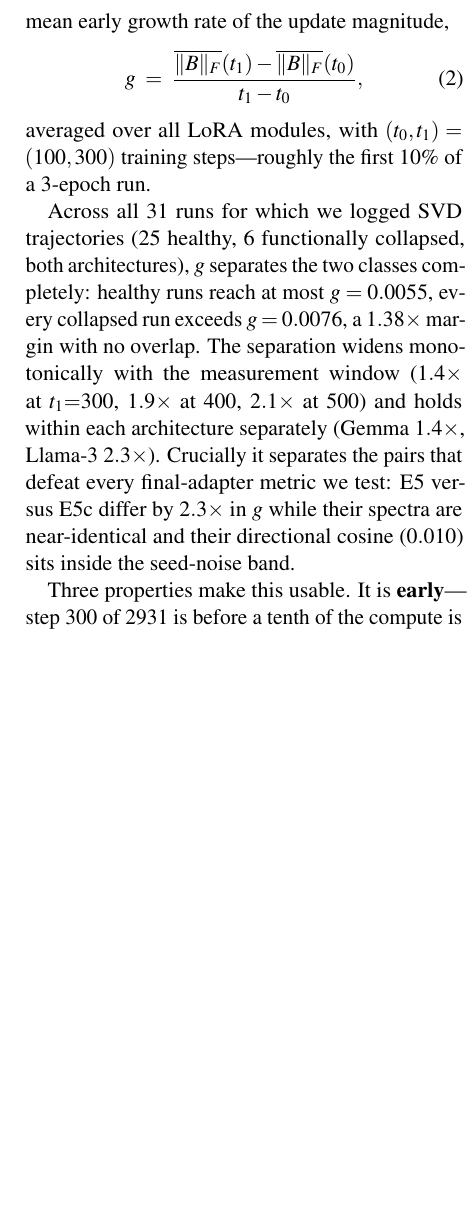
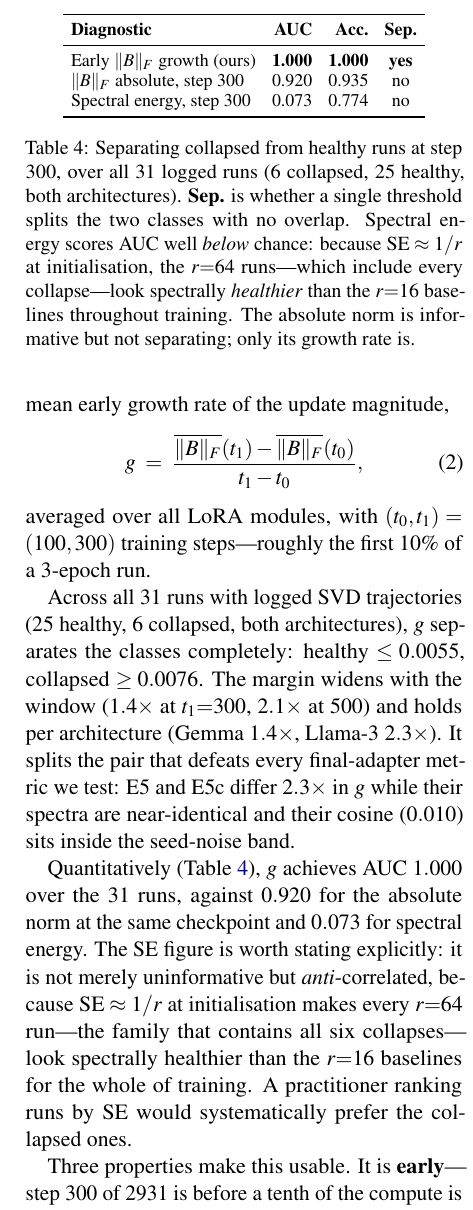
Before and after one commit to Zarina33/Spectral-Collapse-Turkic-Conference, a LaTeX paper (arr_paper/main.tex): part of one column of page 9 of 28 before the commit and part of one column of page 9 of 27 after it, cut at the place of the change, the shorter picture padded with empty space. Compiled offline with pdfLaTeX.

Commit message:
Strengthen the probe section with AUC; fix the conclusion contradiction
Reading the full paper end to end surfaced two problems.

The conclusion still said 'no cheaper substitute computed from the final
adapter is available -- budget for functional evaluation', written before
Section 4.9 existed. It now points at the trajectory measurement that does
work.

The probe section was half a page carrying a title-level claim. It now
reports AUC over all 31 runs against two baselines: 1.000 for early ||B||_F
growth, 0.920 for the absolute norm, and 0.073 for spectral energy. That
last figure is the sharpest statement of the paper's thesis -- SE is not
merely uninformative but anti-correlated, because SE ~ 1/r at init makes
every r=64 run (the family containing all six collapses) look spectrally
healthier throughout training.

Section 4.4 moves to an appendix; L1, L4, L7, L8/L9 and the ethics statement
are compressed.

```diff
--- a/arr_paper/main.tex
+++ b/arr_paper/main.tex
@@ -287,7 +288,25 @@ g \;=\; \frac{\overline{\|B\|_F}(t_1) - \overline{\|B\|_F}(t_0)}{t_1 - t_0},
 \end{equation}
 averaged over all LoRA modules, with $(t_0,t_1) = (100,300)$ training steps---roughly the first $10\%$ of a 3-epoch run.
 
-Across all 31 runs for which we logged SVD trajectories (25 healthy, 6 functionally collapsed, both architectures), $g$ separates the two classes completely: healthy runs reach at most $g = 0.0055$, every collapsed run exceeds $g = 0.0076$, a $1.38\times$ margin with no overlap. The separation widens monotonically with the measurement window ($1.4\times$ at $t_1{=}300$, $1.9\times$ at $400$, $2.1\times$ at $500$) and holds within each architecture separately (Gemma $1.4\times$, Llama-3 $2.3\times$). Crucially it separates the pairs that defeat every final-adapter metric we test: E5 versus E5c differ by $2.3\times$ in $g$ while their spectra are near-identical and their directional cosine ($0.010$) sits inside the seed-noise band.
+Across all 31 runs with logged SVD trajectories (25 healthy, 6 collapsed, both architectures), $g$ separates the classes completely: healthy $\leq 0.0055$, collapsed $\geq 0.0076$. The margin widens with the window ($1.4\times$ at $t_1{=}300$, $2.1\times$ at $500$) and holds per architecture (Gemma $1.4\times$, Llama-3 $2.3\times$). It splits the pair that defeats every final-adapter metric we test: E5 and E5c differ $2.3\times$ in $g$ while their spectra are near-identical and their cosine ($0.010$) sits inside the seed-noise band.
+
+\begin{table}[t]
+\centering\small
+\setlength{\tabcolsep}{4pt}
+\begin{tabular}{lrrc}
+\toprule
+\textbf{Diagnostic} & \textbf{AUC} & \textbf{Acc.} & \textbf{Sep.} \\
+\midrule
+Early $\|B\|_F$ growth (ours) & \textbf{1.000} & \textbf{1.000} & \textbf{yes} \\
+$\|B\|_F$ absolute, step 300  & 0.920 & 0.935 & no \\
+Spectral energy, step 300     & 0.073 & 0.774 & no \\
+\bottomrule
+\end{tabular}
+\caption{Separating collapsed from healthy runs at step 300, over all 31 logged runs (6 collapsed, 25 healthy, both architectures). \textbf{Sep.} is whether a single threshold splits the two classes with no overlap. Spectral energy scores AUC well \emph{below} chance: because $\text{SE} \approx 1/r$ at initialisation, the $r{=}64$ runs---which include every collapse---look spectrally \emph{healthier} than the $r{=}16$ baselines throughout training. The absolute norm is informative but not separating; only its growth rate is.}
+\label{tab:probe}
+\end{table}
+
+Quantitatively (\Cref{tab:probe}), $g$ achieves AUC $1.000$ over the 31 runs, against $0.920$ for the absolute norm at the same checkpoint and $0.073$ for spectral energy. The SE figure is worth stating explicitly: it is not merely uninformative but \emph{anti}-correlated, because $\text{SE} \approx 1/r$ at initialisation makes every $r{=}64$ run---the family that contains all six collapses---look spectrally healthier than the $r{=}16$ baselines for the whole of training. A practitioner ranking runs by SE would systematically prefer the collapsed ones.
 
 Three properties make this usable. It is \textbf{early}---step 300 of 2931 is before a tenth of the compute is spent, so stopping still saves something. It is \textbf{nearly free}: $\|B\|_F$ needs no SVD, no held-out data and no evaluation suite, the resource low-resource settings lack by definition. And it is \textbf{not a shape metric}: SE at the same checkpoint overlaps between classes (healthy $0.046$--$0.179$, collapsed $0.044$--$0.058$) and never approaches $0.7$, so $g$ uses exactly the scale information SE discards by construction.
 
```
Also changed, not shown: arr_paper/main.pdf, arr_paper/main.tex (28 more changed lines).
